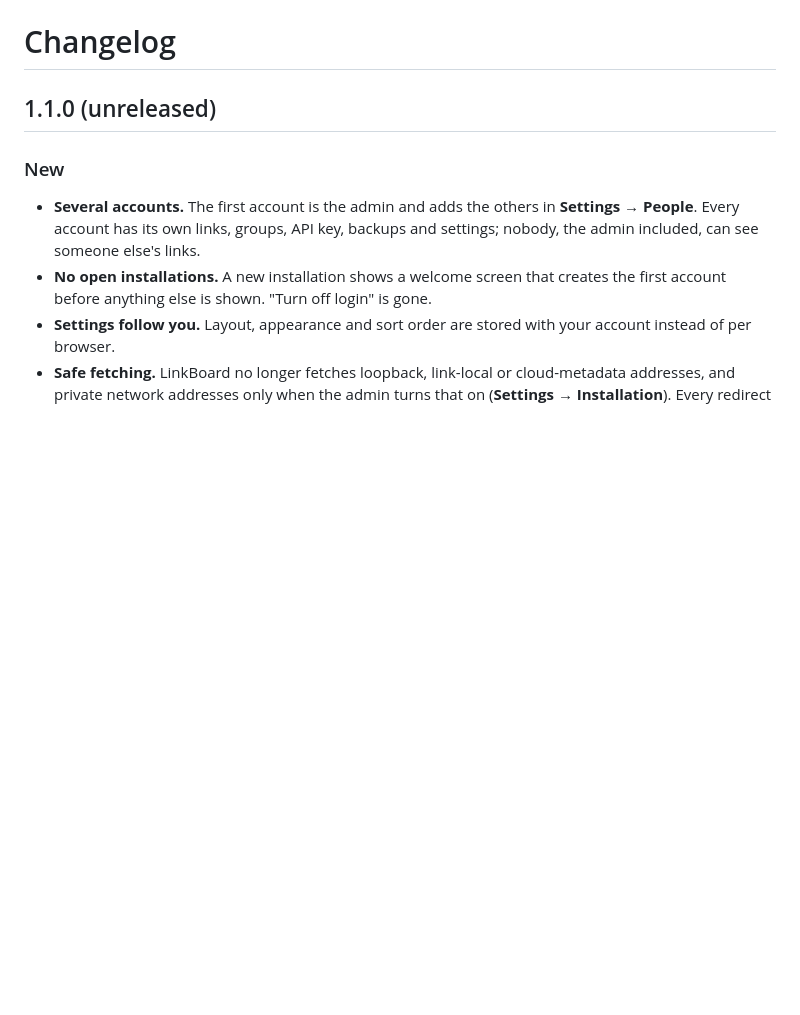
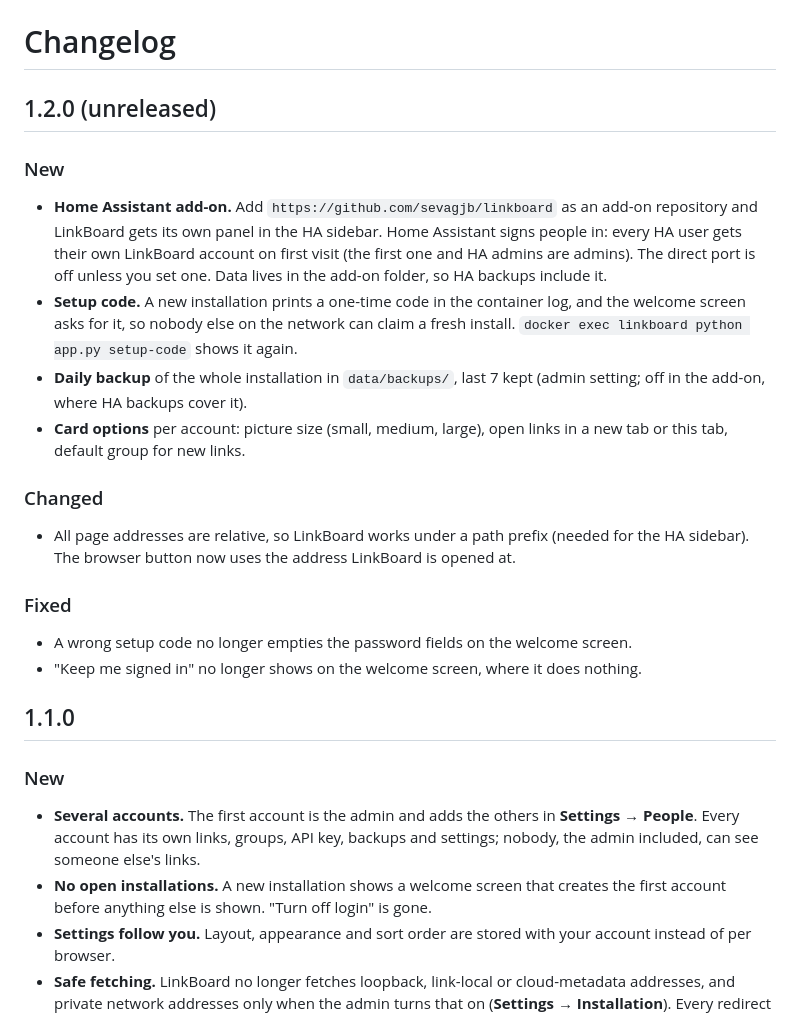
Before and after one commit to sevagjb/TileMark, a Markdown page: CHANGELOG.md, the part around the change. GitHub-like rendering; blank space fills up the shorter version.

```diff
--- a/CHANGELOG.md
+++ b/CHANGELOG.md
@@ -1,6 +1,21 @@
 # Changelog
 
-## 1.1.0 (unreleased)
+## 1.2.0 (unreleased)
+
+### New
+- **Home Assistant add-on.** Add `https://github.com/sevagjb/linkboard` as an add-on repository and LinkBoard gets its own panel in the HA sidebar. Home Assistant signs people in: every HA user gets their own LinkBoard account on first visit (the first one and HA admins are admins). The direct port is off unless you set one. Data lives in the add-on folder, so HA backups include it.
+- **Setup code.** A new installation prints a one-time code in the container log, and the welcome screen asks for it, so nobody else on the network can claim a fresh install. `docker exec linkboard python app.py setup-code` shows it again.
+- **Daily backup** of the whole installation in `data/backups/`, last 7 kept (admin setting; off in the add-on, where HA backups cover it).
+- **Card options** per account: picture size (small, medium, large), open links in a new tab or this tab, default group for new links.
+
+### Changed
+- All page addresses are relative, so LinkBoard works under a path prefix (needed for the HA sidebar). The browser button now uses the address LinkBoard is opened at.
+
+### Fixed
+- A wrong setup code no longer empties the password fields on the welcome screen.
+- "Keep me signed in" no longer shows on the welcome screen, where it does nothing.
+
+## 1.1.0
 
 ### New
 - **Several accounts.** The first account is the admin and adds the others in **Settings → People**. Every account has its own links, groups, API key, backups and settings; nobody, the admin included, can see someone else's links.
```
Also changed, not shown: README.md (+25 -5 lines), ROADMAP.md (+9 -2 lines), homeassistant-addon/DOCS.md (added, +43 -0 lines), homeassistant-addon/README.md (added, +7 -0 lines), homeassistant-addon/icon.png (added), homeassistant-addon/logo.png (added), 11 other files.
